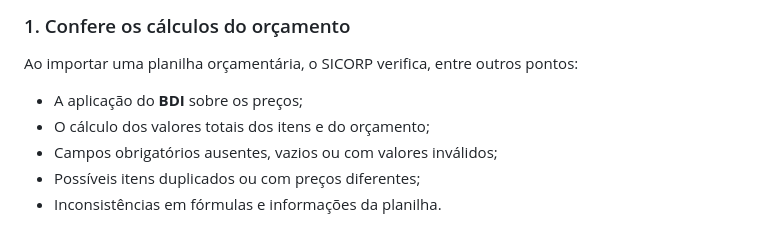
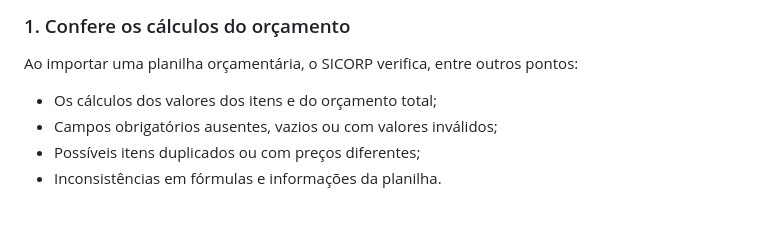
Before and after one commit to Mnx71/sicorp-comparador-orcamentos, a Markdown page: README.md, the part around the change. Drawn GitHub-style.

```diff
--- a/README.md
+++ b/README.md
@@ -12,8 +12,7 @@ O programa funciona diretamente no navegador, **sem instalação**. As planilhas
 
 Ao importar uma planilha orçamentária, o SICORP verifica, entre outros pontos:
 
-- A aplicação do **BDI** sobre os preços;
-- O cálculo dos valores totais dos itens e do orçamento;
+- Os cálculos dos valores dos itens e do orçamento total;
 - Campos obrigatórios ausentes, vazios ou com valores inválidos;
 - Possíveis itens duplicados ou com preços diferentes;
 - Inconsistências em fórmulas e informações da planilha.
```
